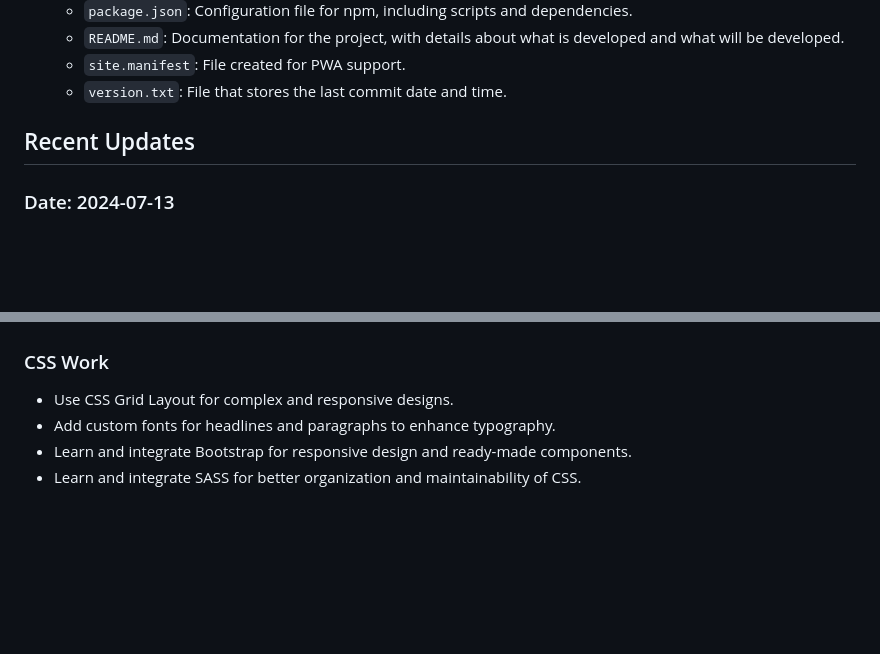
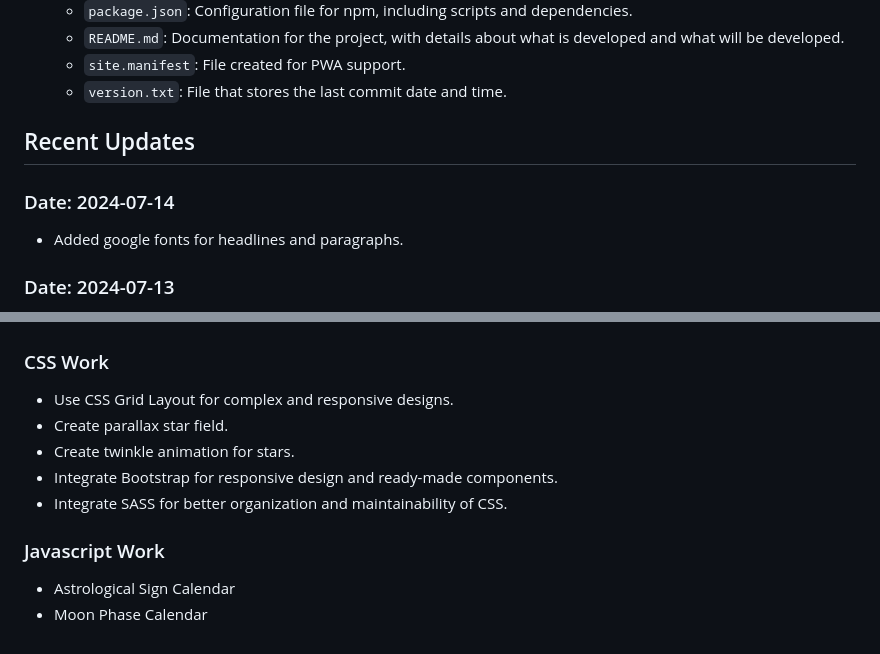
Before and after one commit to TymbalTech/themysteriesoftheuniverse, a Markdown page: README.md, 2 parts joined by grey strips. Rendered like a GitHub page; blank space fills up the shorter version.

```diff
--- a/README.md
+++ b/README.md
@@ -65,6 +69,10 @@ A playground to expand tech skills, test ideas, and learn new tech.
 
 ## Recent Updates
 
+### Date: 2024-07-14
+
+- Added google fonts for headlines and paragraphs.
+
 ### Date: 2024-07-13
 
 - Restructured project directories for better organization.
@@ -79,6 +87,12 @@ A playground to expand tech skills, test ideas, and learn new tech.
 ### CSS Work
 
 - Use CSS Grid Layout for complex and responsive designs.
-- Add custom fonts for headlines and paragraphs to enhance typography.
-- Learn and integrate Bootstrap for responsive design and ready-made components.
-- Learn and integrate SASS for better organization and maintainability of CSS.
+- Create parallax star field.
+- Create twinkle animation for stars.
+- Integrate Bootstrap for responsive design and ready-made components.
+- Integrate SASS for better organization and maintainability of CSS.
+
+### Javascript Work
+
+- Astrological Sign Calendar
+- Moon Phase Calendar
```
Also changed, not shown: other parts of README.md (+4 -0 lines).
